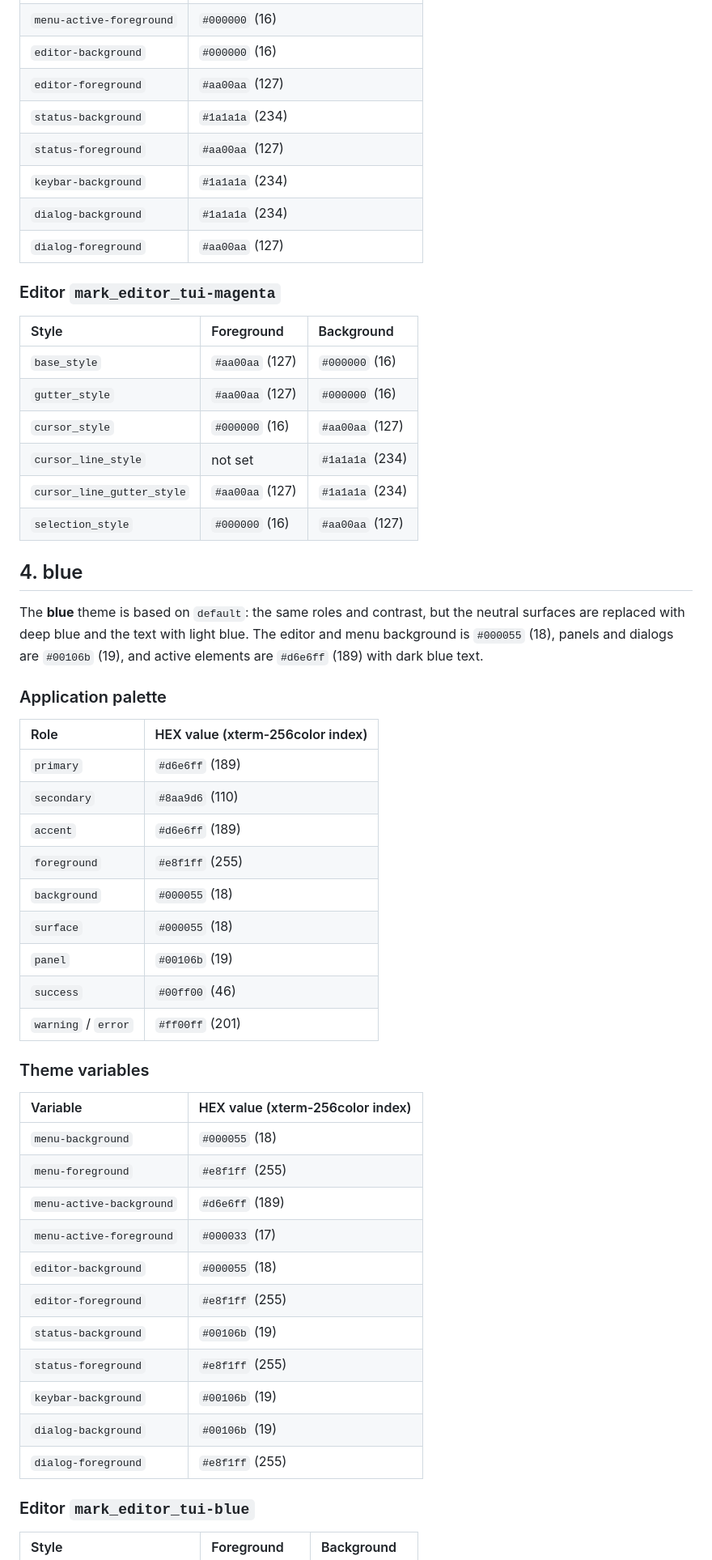
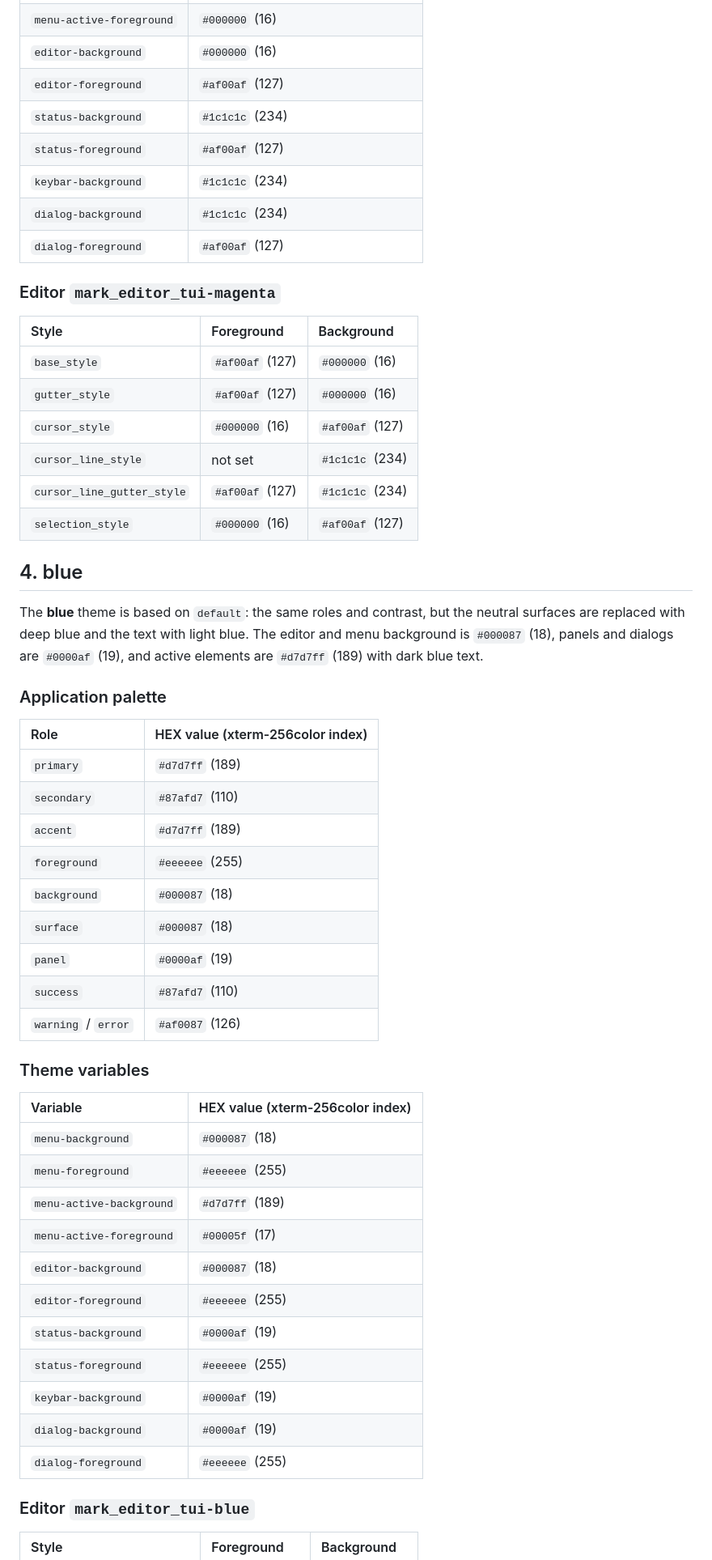
Before and after one commit to nobus-1967/mark_editor_tui, a Markdown page: themes.md, the part around one of its changes. Shown at 81% size. Rendered like a GitHub page.

```diff
--- a/themes.md
+++ b/themes.md
@@ -142,56 +142,56 @@ Based on `default`: all white elements are replaced with dark magenta `#aa00aa`
 | `menu-active-foreground` | `#000000` (16)                   |
 | `editor-background`      | `#000000` (16)                   |
-| `editor-foreground`      | `#aa00aa` (127)                  |
-| `status-background`      | `#1a1a1a` (234)                  |
-| `status-foreground`      | `#aa00aa` (127)                  |
-| `keybar-background`      | `#1a1a1a` (234)                  |
-| `dialog-background`      | `#1a1a1a` (234)                  |
-| `dialog-foreground`      | `#aa00aa` (127)                  |
+| `editor-foreground`      | `#af00af` (127)                  |
+| `status-background`      | `#1c1c1c` (234)                  |
+| `status-foreground`      | `#af00af` (127)                  |
+| `keybar-background`      | `#1c1c1c` (234)                  |
+| `dialog-background`      | `#1c1c1c` (234)                  |
+| `dialog-foreground`      | `#af00af` (127)                  |
 
 ### Editor `mark_editor_tui-magenta`
 
 | Style                      | Foreground      | Background      |
 | :---                       | :---            | :---            |
-| `base_style`               | `#aa00aa` (127) | `#000000` (16)  |
-| `gutter_style`             | `#aa00aa` (127) | `#000000` (16)  |
-| `cursor_style`             | `#000000` (16)  | `#aa00aa` (127) |
-| `cursor_line_style`        | not set         | `#1a1a1a` (234) |
-| `cursor_line_gutter_style` | `#aa00aa` (127) | `#1a1a1a` (234) |
-| `selection_style`          | `#000000` (16)  | `#aa00aa` (127) |
+| `base_style`               | `#af00af` (127) | `#000000` (16)  |
+| `gutter_style`             | `#af00af` (127) | `#000000` (16)  |
+| `cursor_style`             | `#000000` (16)  | `#af00af` (127) |
+| `cursor_line_style`        | not set         | `#1c1c1c` (234) |
+| `cursor_line_gutter_style` | `#af00af` (127) | `#1c1c1c` (234) |
+| `selection_style`          | `#000000` (16)  | `#af00af` (127) |
 
 ## 4. blue
 
-The **blue** theme is based on `default`: the same roles and contrast, but the neutral surfaces are replaced with deep blue and the text with light blue. The editor and menu background is `#000055` (18), panels and dialogs are `#00106b` (19), and active elements are `#d6e6ff` (189) with dark blue text.
+The **blue** theme is based on `default`: the same roles and contrast, but the neutral surfaces are replaced with deep blue and the text with light blue. The editor and menu background is `#000087` (18), panels and dialogs are `#0000af` (19), and active elements are `#d7d7ff` (189) with dark blue text.
 
 ### Application palette
 
 | Role                | HEX value (xterm-256color index) |
 | :---                | :---                             |
-| `primary`           | `#d6e6ff` (189)                  |
-| `secondary`         | `#8aa9d6` (110)                  |
-| `accent`            | `#d6e6ff` (189)                  |
-| `foreground`        | `#e8f1ff` (255)                  |
-| `background`        | `#000055` (18)                   |
-| `surface`           | `#000055` (18)                   |
-| `panel`             | `#00106b` (19)                   |
-| `success`           | `#00ff00` (46)                   |
-| `warning` / `error` | `#ff00ff` (201)                  |
+| `primary`           | `#d7d7ff` (189)                  |
+| `secondary`         | `#87afd7` (110)                  |
+| `accent`            | `#d7d7ff` (189)                  |
+| `foreground`        | `#eeeeee` (255)                  |
+| `background`        | `#000087` (18)                   |
+| `surface`           | `#000087` (18)                   |
+| `panel`             | `#0000af` (19)                   |
+| `success`           | `#87afd7` (110)                  |
+| `warning` / `error` | `#af0087` (126)                  |
 
 ### Theme variables
 
 | Variable                 | HEX value (xterm-256color index) |
 | :---                     | :---                             |
-| `menu-background`        | `#000055` (18)                   |
-| `menu-foreground`        | `#e8f1ff` (255)                  |
-| `menu-active-background` | `#d6e6ff` (189)                  |
-| `menu-active-foreground` | `#000033` (17)                   |
-| `editor-background`      | `#000055` (18)                   |
-| `editor-foreground`      | `#e8f1ff` (255)                  |
-| `status-background`      | `#00106b` (19)                   |
-| `status-foreground`      | `#e8f1ff` (255)                  |
-| `keybar-background`      | `#00106b` (19)                   |
-| `dialog-background`      | `#00106b` (19)                   |
-| `dialog-foreground`      | `#e8f1ff` (255)                  |
+| `menu-background`        | `#000087` (18)                   |
+| `menu-foreground`        | `#eeeeee` (255)                  |
+| `menu-active-background` | `#d7d7ff` (189)                  |
+| `menu-active-foreground` | `#00005f` (17)                   |
+| `editor-background`      | `#000087` (18)                   |
+| `editor-foreground`      | `#eeeeee` (255)                  |
+| `status-background`      | `#0000af` (19)                   |
+| `status-foreground`      | `#eeeeee` (255)                  |
+| `keybar-background`      | `#0000af` (19)                   |
+| `dialog-background`      | `#0000af` (19)                   |
+| `dialog-foreground`      | `#eeeeee` (255)                  |
 
 ### Editor `mark_editor_tui-blue`
 
```
Also changed, not shown: other parts of themes.md (+36 -38 lines), README.md (+38 -40 lines), assets/docs/cheatsheet.md (+6 -5 lines), assets/images/mark_editor_tui_0_1.png (deleted), assets/images/mark_editor_tui_0_2.png (added), 11 other files.
